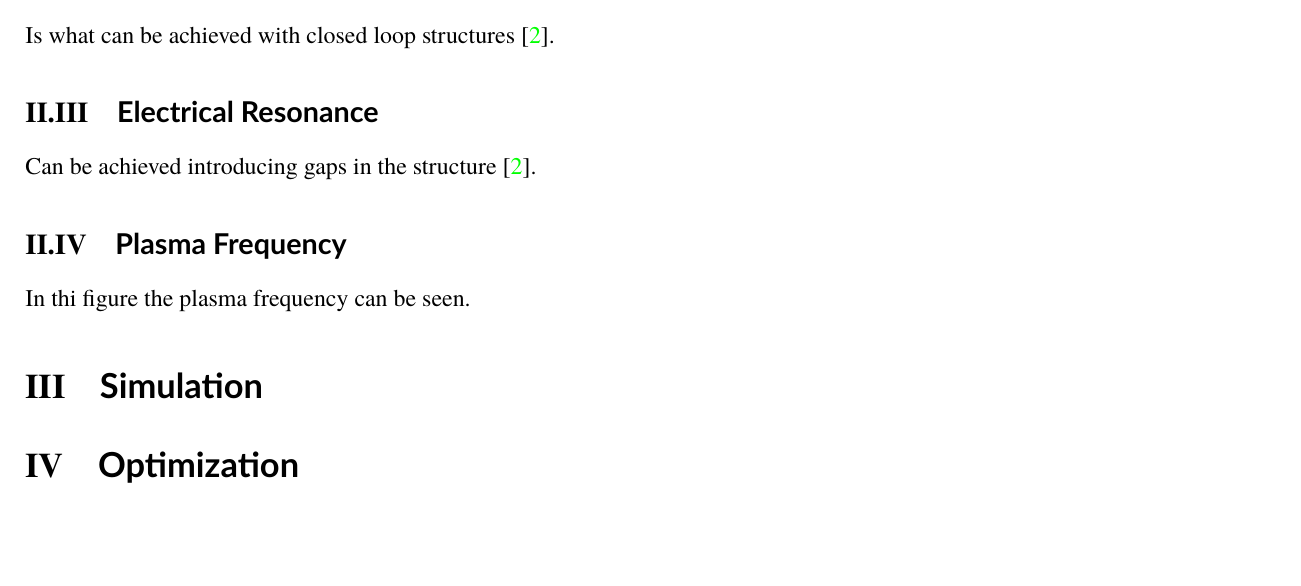
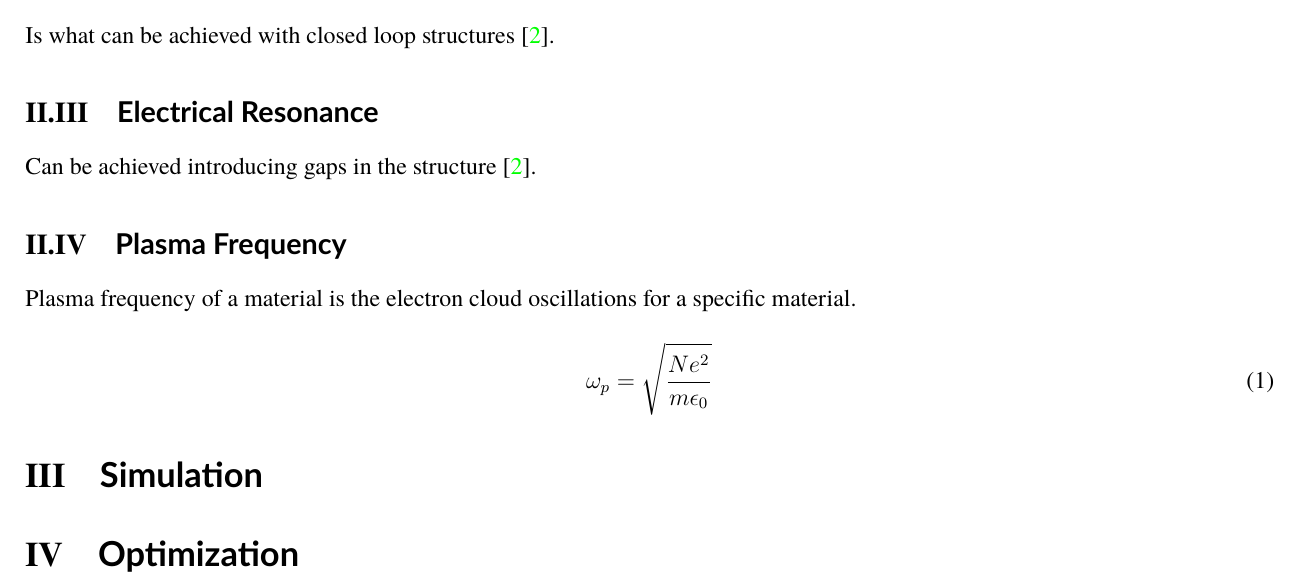
Before and after one commit to markdlp/ParametricStudy_MicrowaveAbsorberBasedOnMetamaterials, a LaTeX document (MarkosDelaportas_Parametric Study of Microwave Absorber Based on Metamaterials.tex, which reads Theoretical Study.tex): part of page 3 of 4, cut so that both start at the same text, the shorter picture padded with empty space. Compiled offline with XeLaTeX; a missing font is replaced by an installed copy or a similar font.

Commit message:
safety push

```diff
--- a/Theoretical Study.tex
+++ b/Theoretical Study.tex
@@ -41,4 +41,7 @@
         Can be achieved introducing gaps in the structure \cite{abdulkarim_review_2022}.
 
     \subsection{\textsf{Plasma Frequency}}
-        In thi figure the plasma frequency can be seen.
+        Plasma frequency of a material is the electron cloud oscillations for a specific material.
+        \begin{equation}
+            \omega_p = \sqrt{\frac{Ne^2}{m\epsilon_0}}
+        \end{equation}
```
Also changed, not shown: MarkosDelaportas_Parametric Study of Microwave Absorber Based on Metamaterials.pdf, 1 other file.
